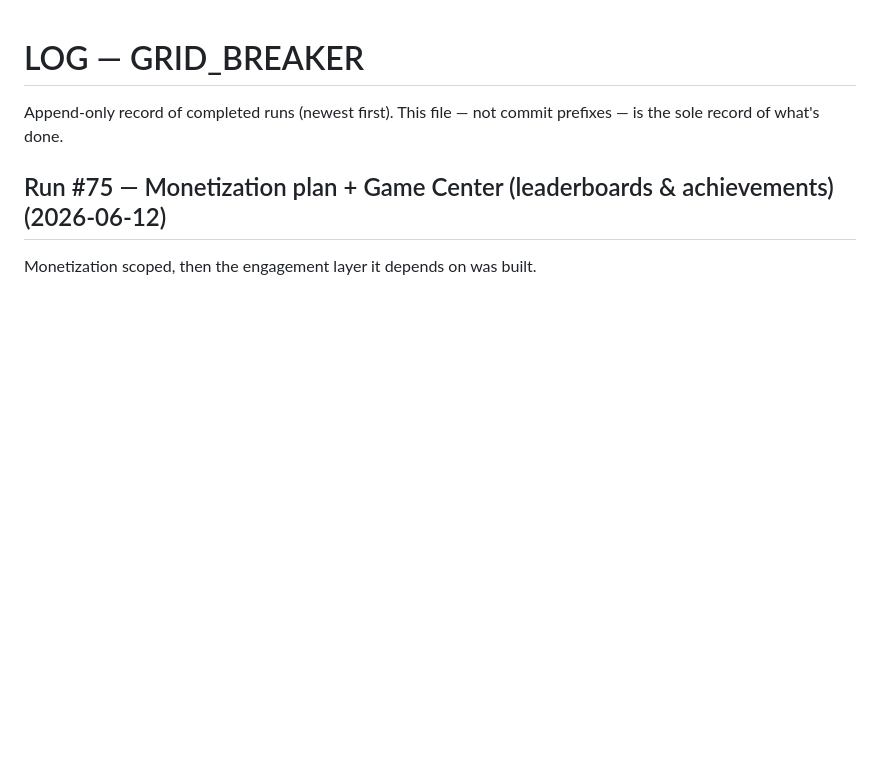
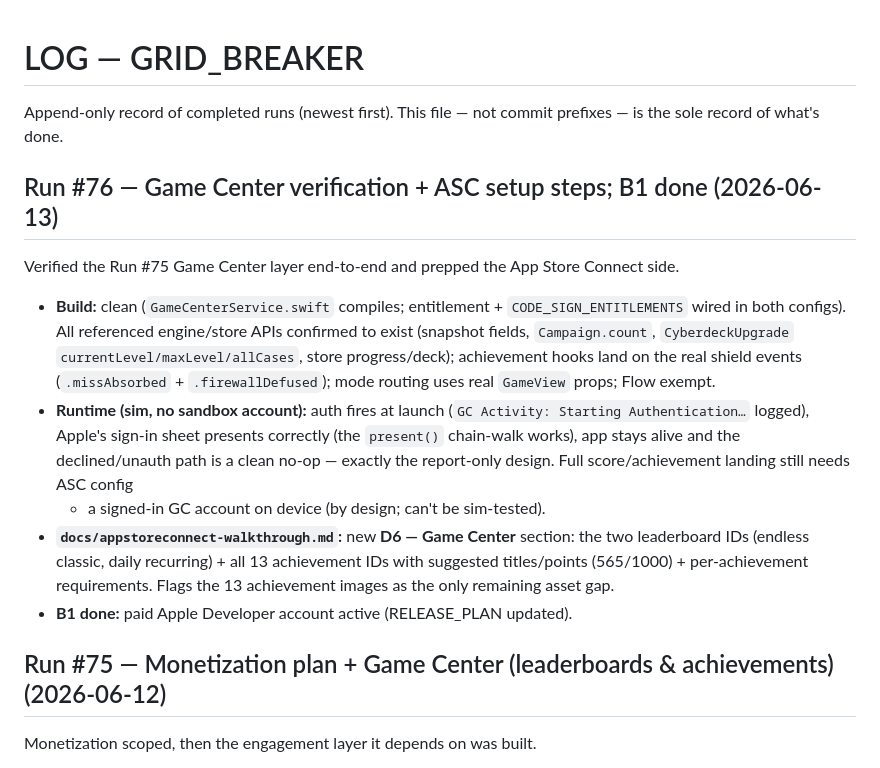
Before and after one commit to jimmyrentmeester/GRID_BREAKER, a Markdown page: docs/LOG.md, the part around the change. Drawn GitHub-style; blank space fills up the shorter version.

```diff
--- a/docs/LOG.md
+++ b/docs/LOG.md
@@ -2,6 +2,25 @@
 
 Append-only record of completed runs (newest first). This file — not commit
 prefixes — is the sole record of what's done.
+
+## Run #76 — Game Center verification + ASC setup steps; B1 done (2026-06-13)
+Verified the Run #75 Game Center layer end-to-end and prepped the App Store Connect side.
+- **Build:** clean (`GameCenterService.swift` compiles; entitlement +
+  `CODE_SIGN_ENTITLEMENTS` wired in both configs). All referenced engine/store APIs
+  confirmed to exist (snapshot fields, `Campaign.count`, `CyberdeckUpgrade`
+  `currentLevel/maxLevel/allCases`, store progress/deck); achievement hooks land on
+  the real shield events (`.missAbsorbed` + `.firewallDefused`); mode routing uses
+  real `GameView` props; Flow exempt.
+- **Runtime (sim, no sandbox account):** auth fires at launch (`GC Activity: Starting
+  Authentication…` logged), Apple's sign-in sheet presents correctly (the `present()`
+  chain-walk works), app stays alive and the declined/unauth path is a clean no-op —
+  exactly the report-only design. Full score/achievement landing still needs ASC config
+  + a signed-in GC account on device (by design; can't be sim-tested).
+- **`docs/appstoreconnect-walkthrough.md`:** new **D6 — Game Center** section: the two
+  leaderboard IDs (endless classic, daily recurring) + all 13 achievement IDs with
+  suggested titles/points (565/1000) + per-achievement requirements. Flags the 13
+  achievement images as the only remaining asset gap.
+- **B1 done:** paid Apple Developer account active (RELEASE_PLAN updated).
 
 ## Run #75 — Monetization plan + Game Center (leaderboards & achievements) (2026-06-12)
 Monetization scoped, then the engagement layer it depends on was built.
```
Also changed, not shown: docs/RELEASE_PLAN.md (+1 -2 lines), docs/appstoreconnect-walkthrough.md (+47 -0 lines).
